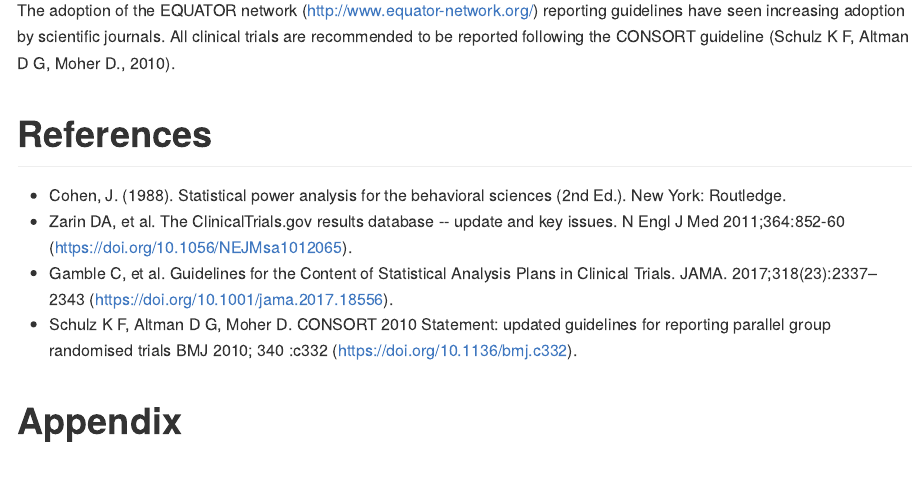
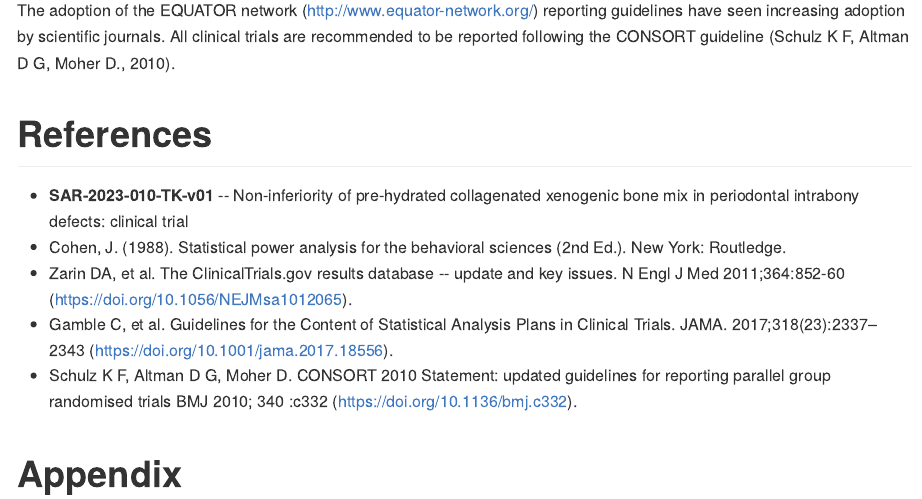
Before and after one commit to philsf-biostat/SAR-2023-010-TK, an R Markdown document (report/SAP-2023-010-TK-v01.Rmd): the page in a window 1100 px wide, from 4350 px down. The pictures show the output file report/SAP-2023-010-TK-v01.md that the author committed with the source, drawn offline in the style of GitHub.

Commit message:
SAR requested

```diff
--- a/report/SAP-2023-010-TK-v01.Rmd
+++ b/report/SAP-2023-010-TK-v01.Rmd
@@ -290,7 +290,7 @@ All clinical trials are recommended to be reported following the CONSORT guideli
 
 # References
 
-<!-- - **SAR-2023-010-TK-v01** -- Non-inferiority of pre-hydrated collagenated xenogenic bone mix in periodontal intrabony defects: clinical trial -->
+- **SAR-2023-010-TK-v01** -- Non-inferiority of pre-hydrated collagenated xenogenic bone mix in periodontal intrabony defects: clinical trial
 - Cohen, J. (1988). Statistical power analysis for the behavioral sciences (2nd Ed.). New York: Routledge.
 - Zarin DA, et al. The ClinicalTrials.gov results database -- update and key issues. N Engl J Med 2011;364:852-60 (<https://doi.org/10.1056/NEJMsa1012065>).
 - Gamble C, et al. Guidelines for the Content of Statistical Analysis Plans in Clinical Trials. JAMA. 2017;318(23):2337–2343 (<https://doi.org/10.1001/jama.2017.18556>).
```
Also changed, not shown: report/SAP-2023-010-TK-v01.md, report/SAR-2023-010-TK-v01.md (added).
